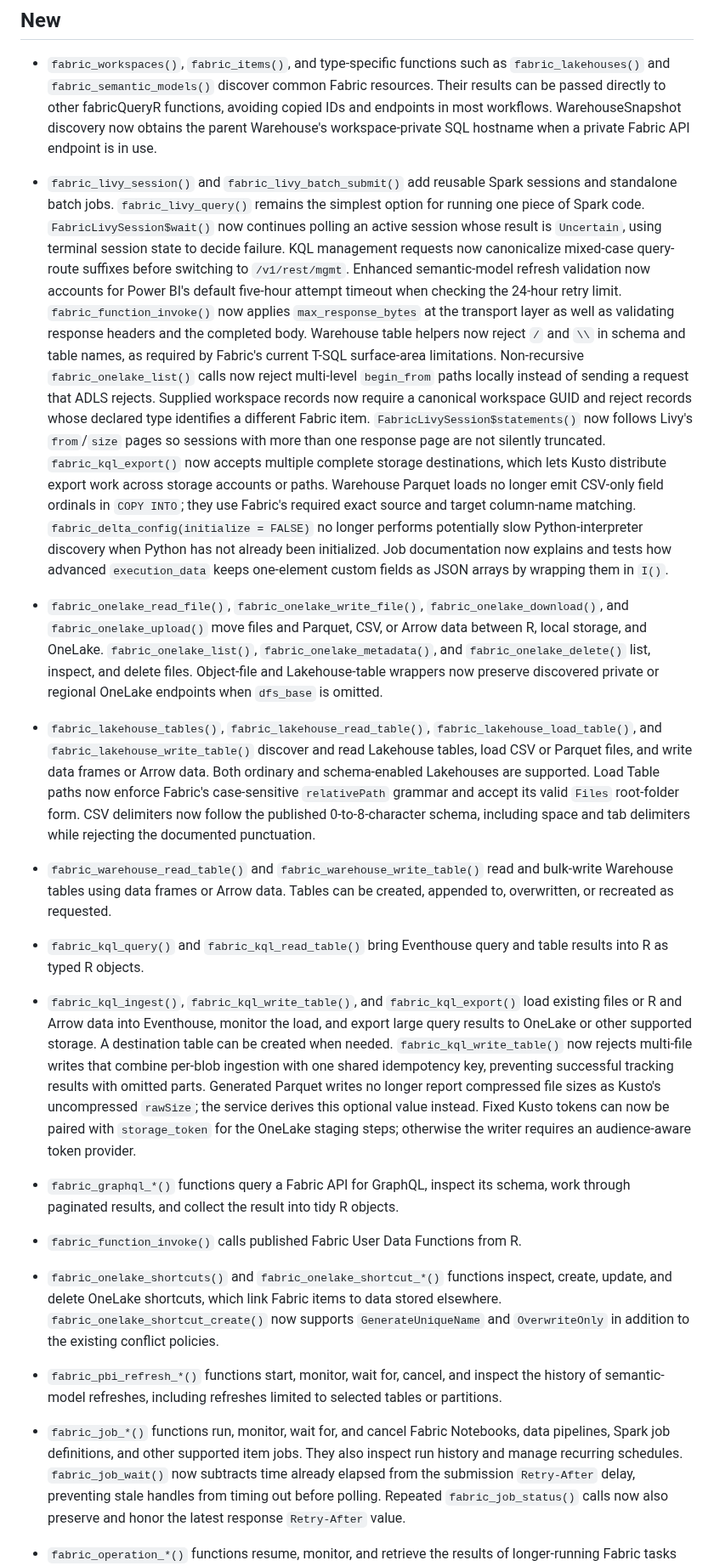
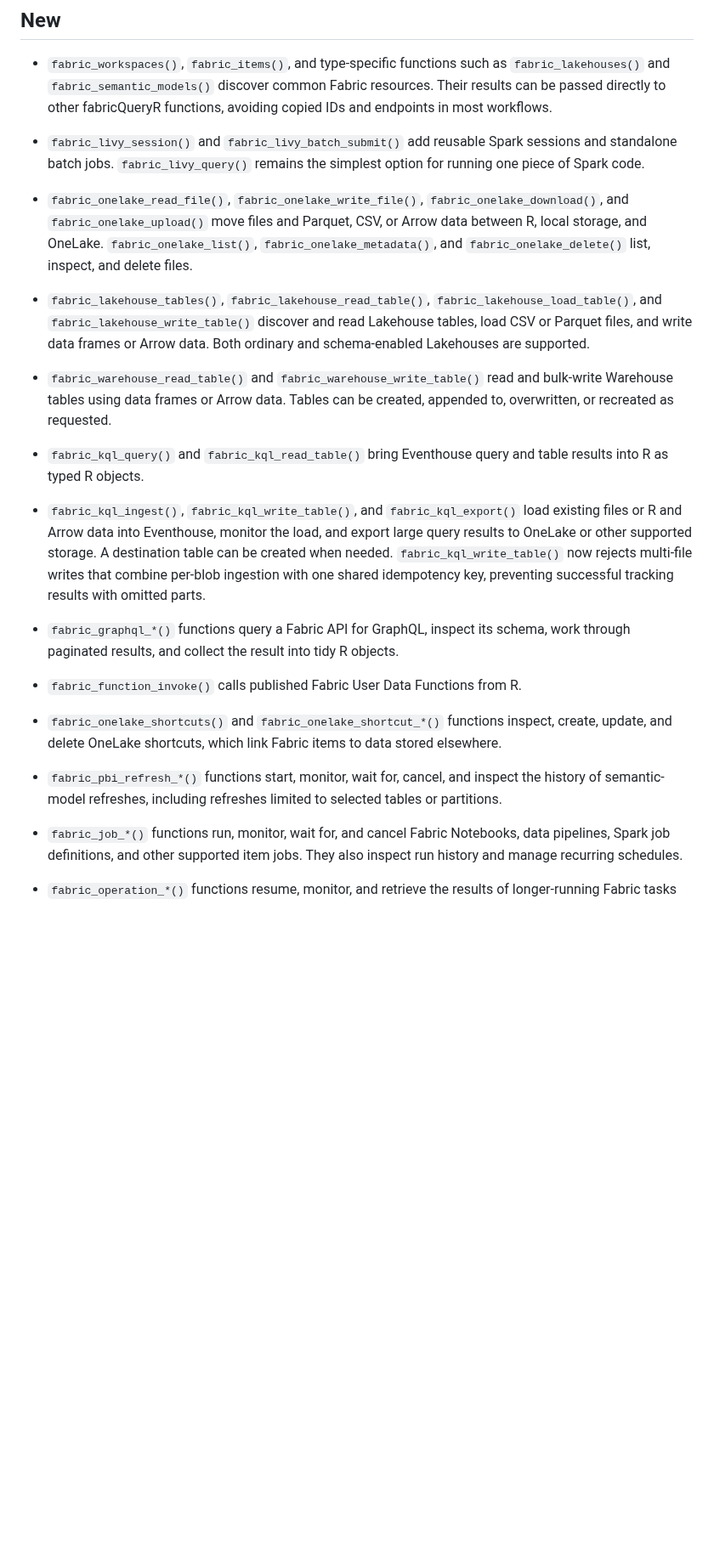
Before and after one commit to KennispuntTwente/fabricQueryR, a Markdown page: NEWS.md, the part around one of its changes. Shown at 85% size. Drawn GitHub-style; blank space fills up the shorter version.

Commit message:
chore restore development NEWS baseline

```diff
--- a/NEWS.md
+++ b/NEWS.md
@@ -6,53 +6,21 @@
 `fabric_lakehouses()` and `fabric_semantic_models()` discover common Fabric
 resources. Their results can be passed directly to other fabricQueryR
 functions, avoiding copied IDs and endpoints in most workflows.
-WarehouseSnapshot discovery now obtains the parent Warehouse's workspace-private
-SQL hostname when a private Fabric API endpoint is in use.
 
 * `fabric_livy_session()` and `fabric_livy_batch_submit()` add reusable Spark
 sessions and standalone batch jobs. `fabric_livy_query()` remains the simplest
 option for running one piece of Spark code.
-`FabricLivySession$wait()` now continues polling an active session whose result
-is `Uncertain`, using terminal session state to decide failure.
-KQL management requests now canonicalize mixed-case query-route suffixes before
-switching to `/v1/rest/mgmt`.
-Enhanced semantic-model refresh validation now accounts for Power BI's default
-five-hour attempt timeout when checking the 24-hour retry limit.
-`fabric_function_invoke()` now applies `max_response_bytes` at the transport
-layer as well as validating response headers and the completed body.
-Warehouse table helpers now reject `/` and `\\` in schema and table names, as
-required by Fabric's current T-SQL surface-area limitations.
-Non-recursive `fabric_onelake_list()` calls now reject multi-level `begin_from`
-paths locally instead of sending a request that ADLS rejects.
-Supplied workspace records now require a canonical workspace GUID and reject
-records whose declared type identifies a different Fabric item.
-`FabricLivySession$statements()` now follows Livy's `from`/`size` pages so
-sessions with more than one response page are not silently truncated.
-`fabric_kql_export()` now accepts multiple complete storage destinations, which
-lets Kusto distribute export work across storage accounts or paths.
-Warehouse Parquet loads no longer emit CSV-only field ordinals in `COPY INTO`;
-they use Fabric's required exact source and target column-name matching.
-`fabric_delta_config(initialize = FALSE)` no longer performs potentially slow
-Python-interpreter discovery when Python has not already been initialized.
-Job documentation now explains and tests how advanced `execution_data` keeps
-one-element custom fields as JSON arrays by wrapping them in `I()`.
 
 * `fabric_onelake_read_file()`, `fabric_onelake_write_file()`,
 `fabric_onelake_download()`, and `fabric_onelake_upload()` move files and
 Parquet, CSV, or Arrow data between R, local storage, and OneLake.
 `fabric_onelake_list()`, `fabric_onelake_metadata()`, and
 `fabric_onelake_delete()` list, inspect, and delete files.
-Object-file and Lakehouse-table wrappers now preserve discovered private or
-regional OneLake endpoints when `dfs_base` is omitted.
 
 * `fabric_lakehouse_tables()`, `fabric_lakehouse_read_table()`,
 `fabric_lakehouse_load_table()`, and `fabric_lakehouse_write_table()` discover
 and read Lakehouse tables, load CSV or Parquet files, and write data frames or
 Arrow data. Both ordinary and schema-enabled Lakehouses are supported.
-Load Table paths now enforce Fabric's case-sensitive `relativePath` grammar and
-accept its valid `Files` root-folder form.
-CSV delimiters now follow the published 0-to-8-character schema, including
-space and tab delimiters while rejecting the documented punctuation.
 
 * `fabric_warehouse_read_table()` and `fabric_warehouse_write_table()` read and
 bulk-write Warehouse tables using data frames or Arrow data. Tables can be
@@ -67,10 +35,6 @@ export large query results to OneLake or other supported storage. A
 destination table can be created when needed. `fabric_kql_write_table()` now
 rejects multi-file writes that combine per-blob ingestion with one shared
 idempotency key, preventing successful tracking results with omitted parts.
-Generated Parquet writes no longer report compressed file sizes as Kusto's
-uncompressed `rawSize`; the service derives this optional value instead.
-Fixed Kusto tokens can now be paired with `storage_token` for the OneLake
-staging steps; otherwise the writer requires an audience-aware token provider.
 
 * `fabric_graphql_*()` functions query a Fabric API for GraphQL, inspect its
 schema, work through paginated results, and collect the result into tidy R
@@ -81,8 +45,6 @@ objects.
 * `fabric_onelake_shortcuts()` and `fabric_onelake_shortcut_*()` functions
 inspect, create, update, and delete OneLake shortcuts, which link Fabric items
 to data stored elsewhere.
-`fabric_onelake_shortcut_create()` now supports `GenerateUniqueName` and
-`OverwriteOnly` in addition to the existing conflict policies.
 
 * `fabric_pbi_refresh_*()` functions start, monitor, wait for, cancel, and
 inspect the history of semantic-model refreshes, including refreshes limited
@@ -91,10 +53,6 @@ to selected tables or partitions.
 * `fabric_job_*()` functions run, monitor, wait for, and cancel Fabric
 Notebooks, data pipelines, Spark job definitions, and other supported item
 jobs. They also inspect run history and manage recurring schedules.
-`fabric_job_wait()` now subtracts time already elapsed from the submission
-`Retry-After` delay, preventing stale handles from timing out before polling.
-Repeated `fabric_job_status()` calls now also preserve and honor the latest
-response `Retry-After` value.
 
 * `fabric_operation_*()` functions resume, monitor, and retrieve the results of
 longer-running Fabric tasks such as Lakehouse loads.
```
Also changed, not shown: other parts of NEWS.md (+0 -10 lines).
